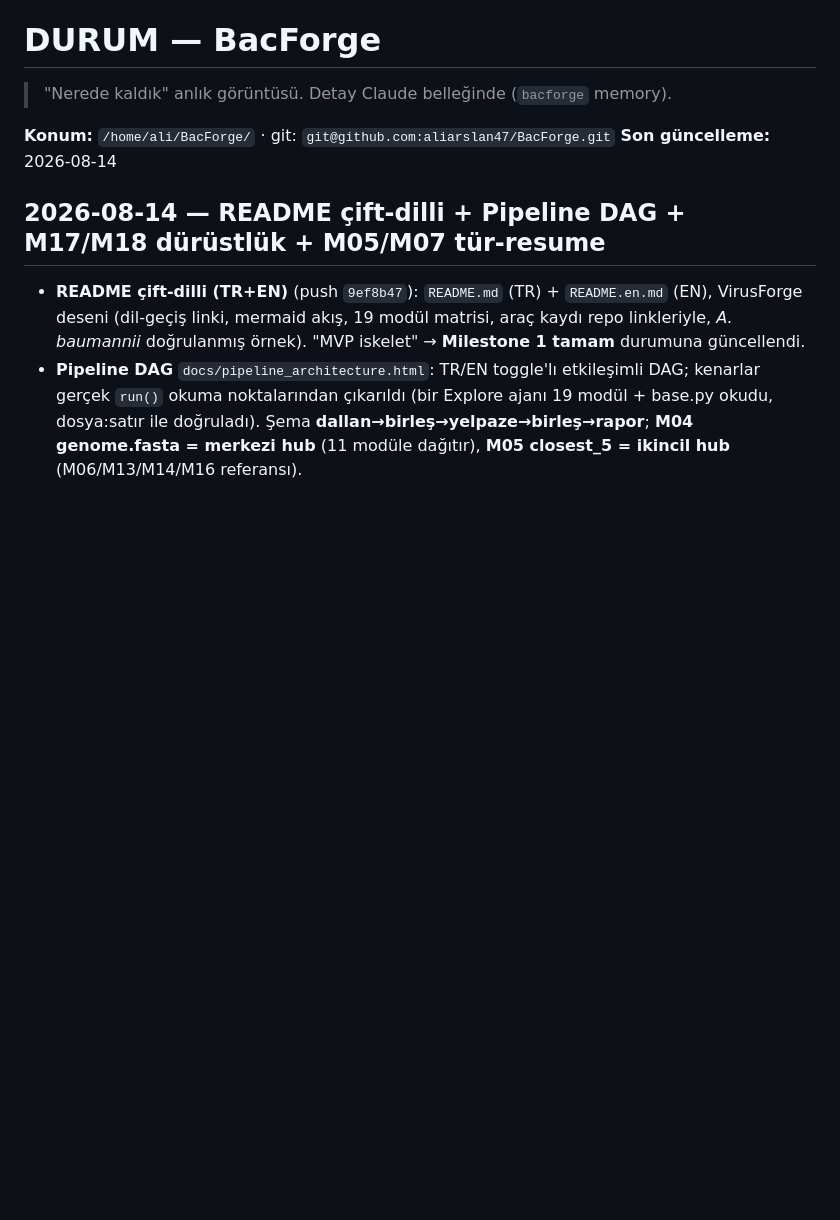
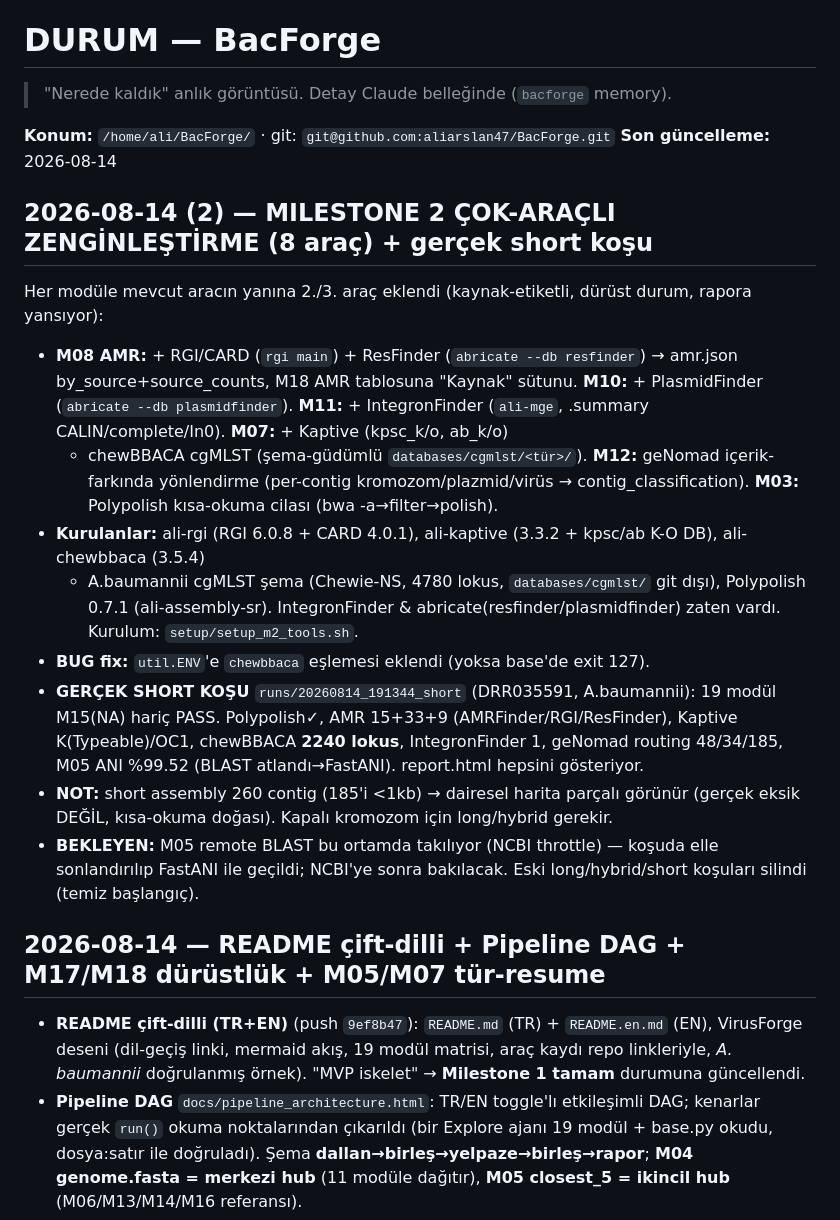
Before and after one commit to aliarslan47/BacForge, a Markdown page: DURUM.md, the part around the change. Rendered like a GitHub page; blank space fills up the shorter version.

Commit message:
DURUM: Milestone 2 çok-araçlı zenginleştirme (8 araç) + gerçek short koşu kaydı

```diff
--- a/DURUM.md
+++ b/DURUM.md
@@ -4,6 +4,25 @@
 
 **Konum:** `/home/ali/BacForge/` · git: `git@github.com:aliarslan47/BacForge.git`
 **Son güncelleme:** 2026-08-14
+
+## 2026-08-14 (2) — MILESTONE 2 ÇOK-ARAÇLI ZENGİNLEŞTİRME (8 araç) + gerçek short koşu
+Her modüle mevcut aracın yanına 2./3. araç eklendi (kaynak-etiketli, dürüst durum, rapora yansıyor):
+- **M08 AMR:** + RGI/CARD (`rgi main`) + ResFinder (`abricate --db resfinder`) → amr.json by_source+source_counts,
+  M18 AMR tablosuna "Kaynak" sütunu. **M10:** + PlasmidFinder (`abricate --db plasmidfinder`).
+  **M11:** + IntegronFinder (`ali-mge`, .summary CALIN/complete/In0). **M07:** + Kaptive (kpsc_k/o, ab_k/o)
+  + chewBBACA cgMLST (şema-güdümlü `databases/cgmlst/<tür>/`). **M12:** geNomad içerik-farkında yönlendirme
+  (per-contig kromozom/plazmid/virüs → contig_classification). **M03:** Polypolish kısa-okuma cilası (bwa -a→filter→polish).
+- **Kurulanlar:** ali-rgi (RGI 6.0.8 + CARD 4.0.1), ali-kaptive (3.3.2 + kpsc/ab K-O DB), ali-chewbbaca (3.5.4)
+  + A.baumannii cgMLST şema (Chewie-NS, 4780 lokus, `databases/cgmlst/` git dışı), Polypolish 0.7.1 (ali-assembly-sr).
+  IntegronFinder & abricate(resfinder/plasmidfinder) zaten vardı. Kurulum: `setup/setup_m2_tools.sh`.
+- **BUG fix:** `util.ENV`'e `chewbbaca` eşlemesi eklendi (yoksa base'de exit 127).
+- **GERÇEK SHORT KOŞU** `runs/20260814_191344_short` (DRR035591, A.baumannii): 19 modül M15(NA) hariç PASS.
+  Polypolish✓, AMR 15+33+9 (AMRFinder/RGI/ResFinder), Kaptive K(Typeable)/OC1, chewBBACA **2240 lokus**,
+  IntegronFinder 1, geNomad routing 48/34/185, M05 ANI %99.52 (BLAST atlandı→FastANI). report.html hepsini gösteriyor.
+- **NOT:** short assembly 260 contig (185'i <1kb) → dairesel harita parçalı görünür (gerçek eksik DEĞİL, kısa-okuma doğası).
+  Kapalı kromozom için long/hybrid gerekir.
+- **BEKLEYEN:** M05 remote BLAST bu ortamda takılıyor (NCBI throttle) — koşuda elle sonlandırılıp FastANI ile geçildi;
+  NCBI'ye sonra bakılacak. Eski long/hybrid/short koşuları silindi (temiz başlangıç).
 
 ## 2026-08-14 — README çift-dilli + Pipeline DAG + M17/M18 dürüstlük + M05/M07 tür-resume
 - **README çift-dilli (TR+EN)** (push `9ef8b47`): `README.md` (TR) + `README.en.md` (EN), VirusForge deseni
```
